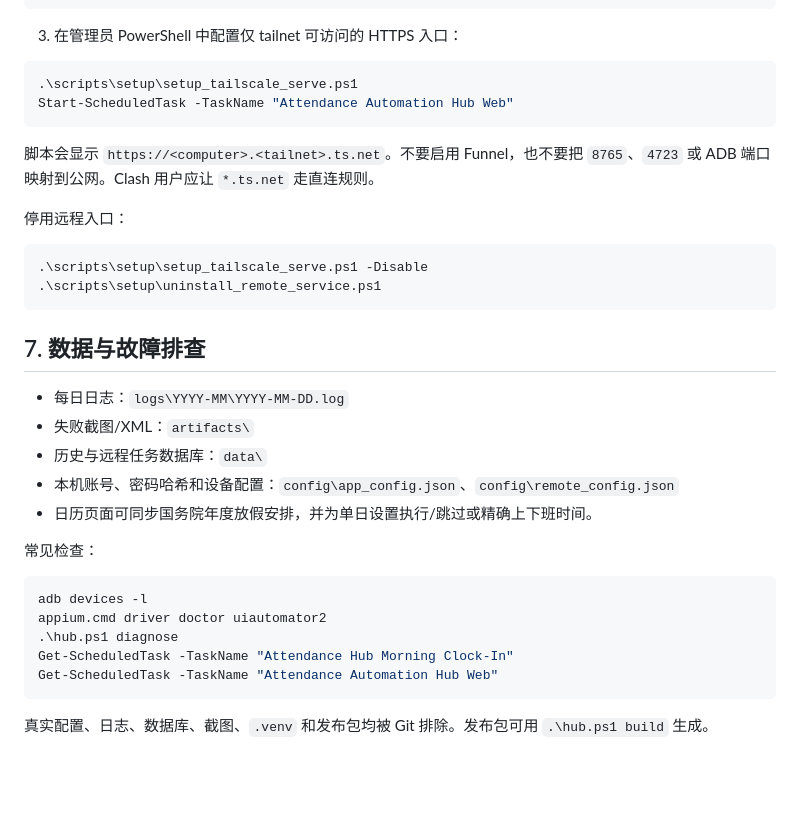
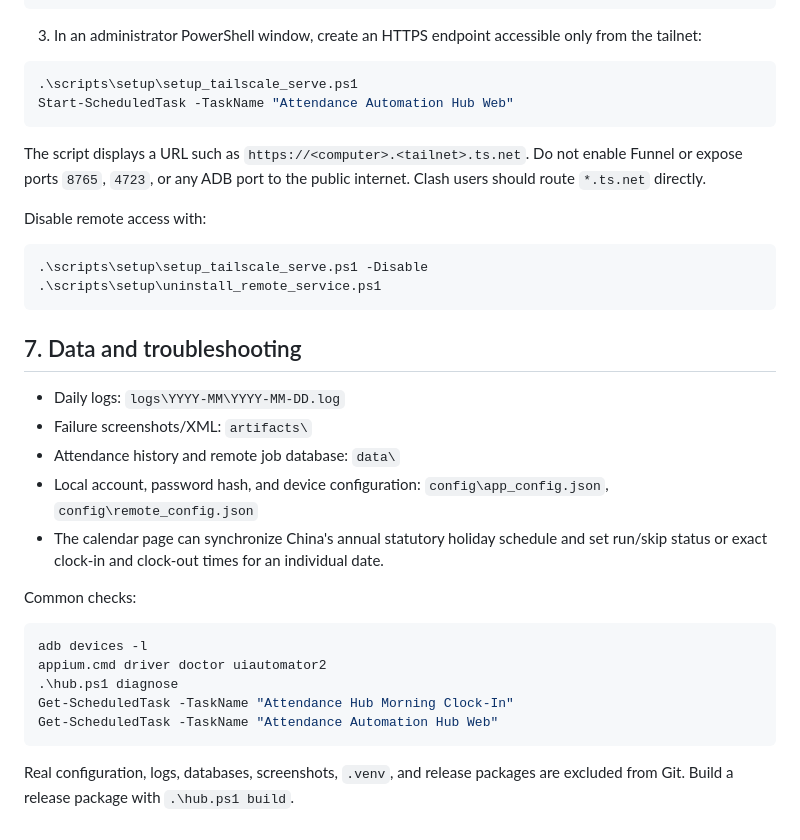
Before and after one commit to FeiyangHong/attendance-automation-hub, a Markdown page: README.md, the part around one of its changes. Rendered like a GitHub page; blank space fills up the shorter version.

````diff
--- a/README.md
+++ b/README.md
@@ -169,32 +188,36 @@ Start-ScheduledTask -TaskName "Attendance Automation Hub Web"
     -EnableDevice -EnableRealActions -ConfirmProduction CUTOVER
 ```
 
-3. 在管理员 PowerShell 中配置仅 tailnet 可访问的 HTTPS 入口：
+3. In an administrator PowerShell window, create an HTTPS endpoint accessible only from
+   the tailnet:
 
 ```powershell
 .\scripts\setup\setup_tailscale_serve.ps1
 Start-ScheduledTask -TaskName "Attendance Automation Hub Web"
 ```
 
-脚本会显示 `https://<computer>.<tailnet>.ts.net`。不要启用 Funnel，也不要把
-`8765`、`4723` 或 ADB 端口映射到公网。Clash 用户应让 `*.ts.net` 走直连规则。
+The script displays a URL such as `https://<computer>.<tailnet>.ts.net`. Do not enable
+Funnel or expose ports `8765`, `4723`, or any ADB port to the public internet. Clash users
+should route `*.ts.net` directly.
 
-停用远程入口：
+Disable remote access with:
 
 ```powershell
 .\scripts\setup\setup_tailscale_serve.ps1 -Disable
 .\scripts\setup\uninstall_remote_service.ps1
 ```
 
-## 7. 数据与故障排查
+## 7. Data and troubleshooting
 
-- 每日日志：`logs\YYYY-MM\YYYY-MM-DD.log`
-- 失败截图/XML：`artifacts\`
-- 历史与远程任务数据库：`data\`
-- 本机账号、密码哈希和设备配置：`config\app_config.json`、`config\remote_config.json`
-- 日历页面可同步国务院年度放假安排，并为单日设置执行/跳过或精确上下班时间。
+- Daily logs: `logs\YYYY-MM\YYYY-MM-DD.log`
+- Failure screenshots/XML: `artifacts\`
+- Attendance history and remote job database: `data\`
+- Local account, password hash, and device configuration: `config\app_config.json`,
+  `config\remote_config.json`
+- The calendar page can synchronize China's annual statutory holiday schedule and set
+  run/skip status or exact clock-in and clock-out times for an individual date.
 
-常见检查：
+Common checks:
 
 ```powershell
 adb devices -l
@@ -204,5 +227,5 @@ Get-ScheduledTask -TaskName "Attendance Hub Morning Clock-In"
 Get-ScheduledTask -TaskName "Attendance Automation Hub Web"
 ```
 
-真实配置、日志、数据库、截图、`.venv` 和发布包均被 Git 排除。发布包可用
-`.\hub.ps1 build` 生成。
+Real configuration, logs, databases, screenshots, `.venv`, and release packages are
+excluded from Git. Build a release package with `.\hub.ps1 build`.
````
Also changed, not shown: other parts of README.md (+68 -49 lines), README_CN.md (added, +210 -0 lines).
